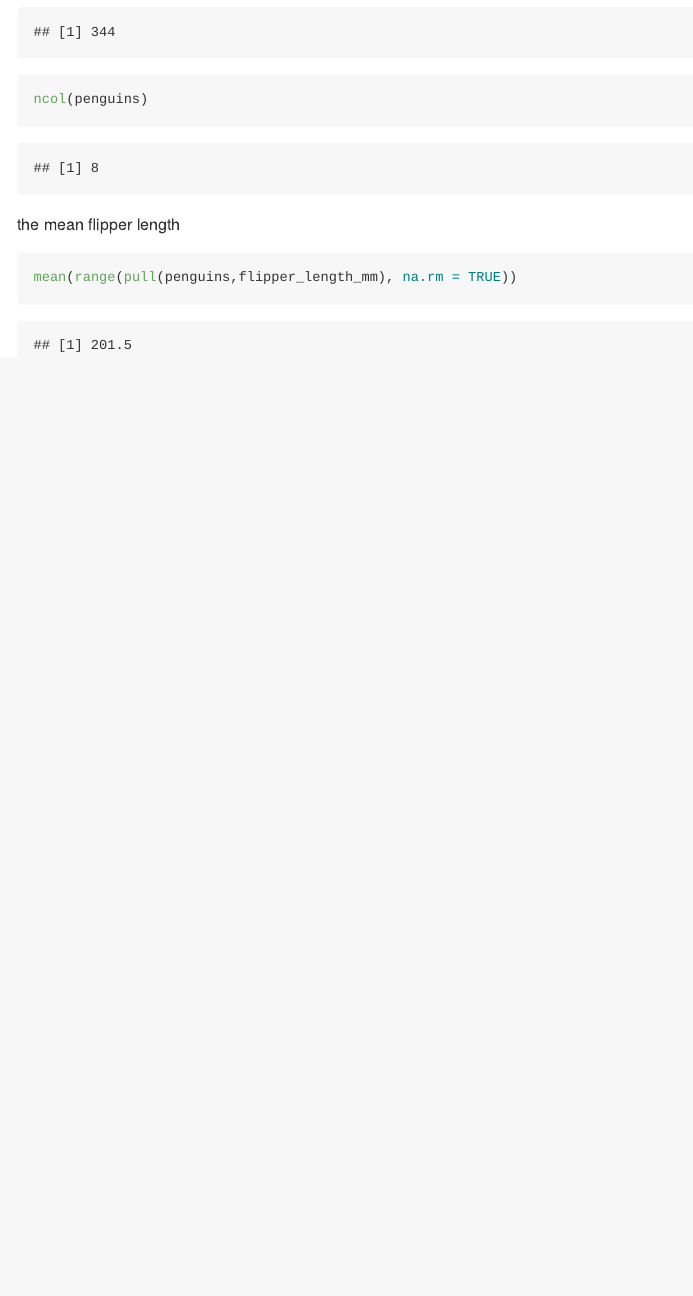
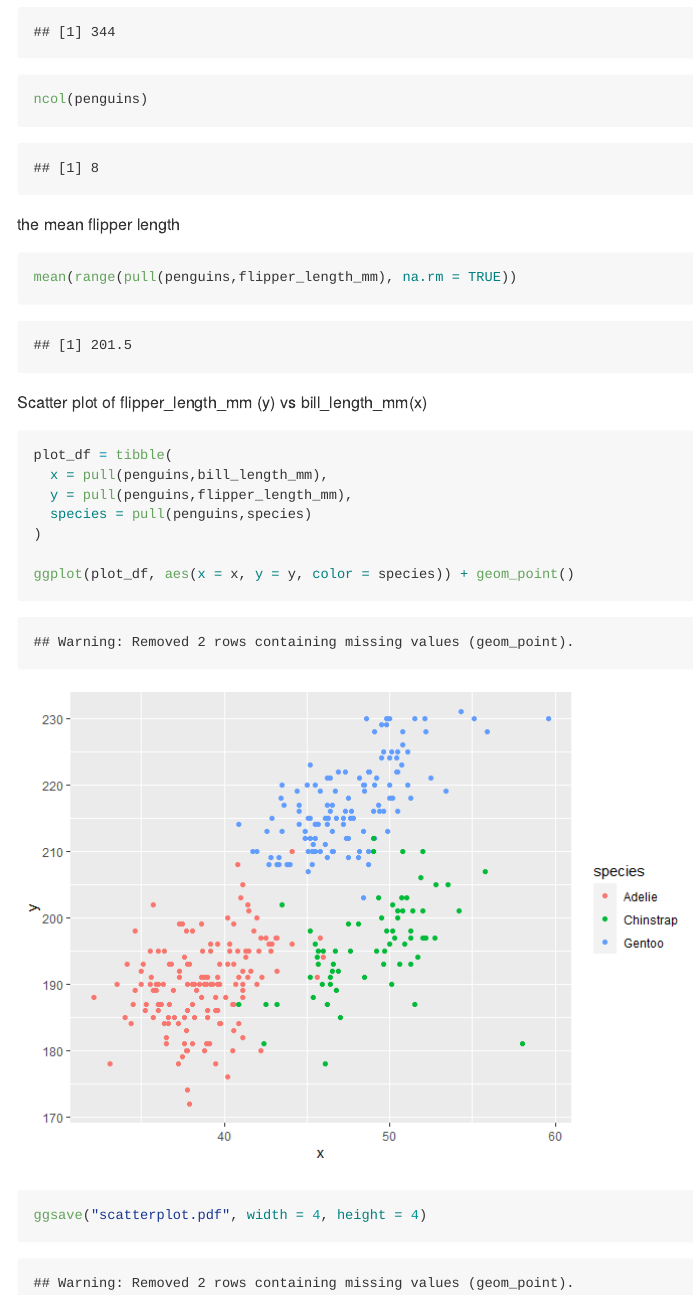
Before and after one commit to Yiyaoli1/p8105_hw1_yl4605, an R Markdown document (p8105_hw1_yl4605.Rmd): the page in a window 1100 px wide, from 4230 px down. The pictures show the output file p8105_hw1_yl4605.md that the author committed with the source, drawn offline in the style of GitHub.

Commit message:
scatter plot and save

````diff
--- a/p8105_hw1_yl4605.Rmd
+++ b/p8105_hw1_yl4605.Rmd
@@ -83,3 +82,19 @@ the mean flipper length
 ```{r}
 mean(range(pull(penguins,flipper_length_mm), na.rm = TRUE))
 ```
+
+Scatter plot of flipper_length_mm (y) vs bill_length_mm(x)
+
+```{r}
+plot_df = tibble(
+  x = pull(penguins,bill_length_mm),
+  y = pull(penguins,flipper_length_mm),
+  species = pull(penguins,species)
+)
+
+ggplot(plot_df, aes(x = x, y = y, color = species)) + geom_point()
+```
+
+```{r}
+ggsave("scatterplot.pdf", width = 4, height = 4)
+```
````
Also changed, not shown: p8105_hw1_yl4605.md, p8105_hw1_yl4605_files/figure-gfm/unnamed-chunk-8-1.png (added), scatterplot.pdf (added), p8105_hw1_yl4605.Rmd (5 more changed lines).
